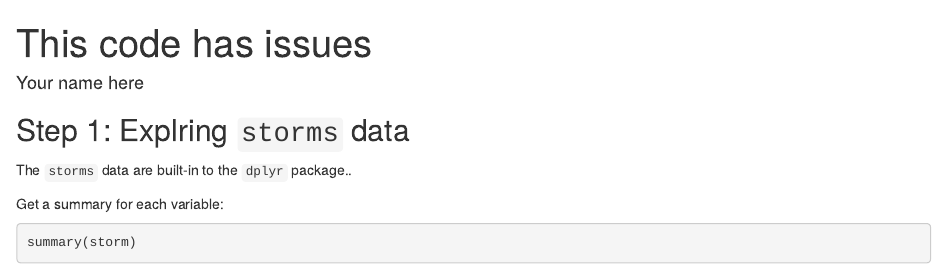
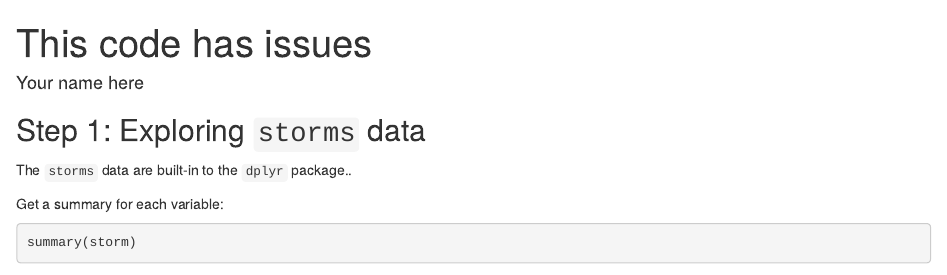
Before and after one commit to carmengg/issues-lab, an R Markdown document (got_issues.Rmd): the page in a window 1100 px wide, from its top. Rendered offline with R 4.5, knitr and Pandoc, with nearby package versions; code that draws random numbers runs with fixed seeds of ours; some code elsewhere in the file could not run offline.

Commit message:
Fixed misspelling in step 1 title per #1

````diff
--- a/got_issues.Rmd
+++ b/got_issues.Rmd
@@ -6,10 +6,10 @@ output: html_document
 
 ```{r setup, include=FALSE}
 knitr::opts_chunk$set(echo = TRUE)
-library(tidyverse)
+library("tidyverse")
 ```
 
-## Step 1: Explring `storms` data
+## Step 1: Exploring `storms` data
 
 The `storms` data are built-in to the `dplyr` package..
 
````
